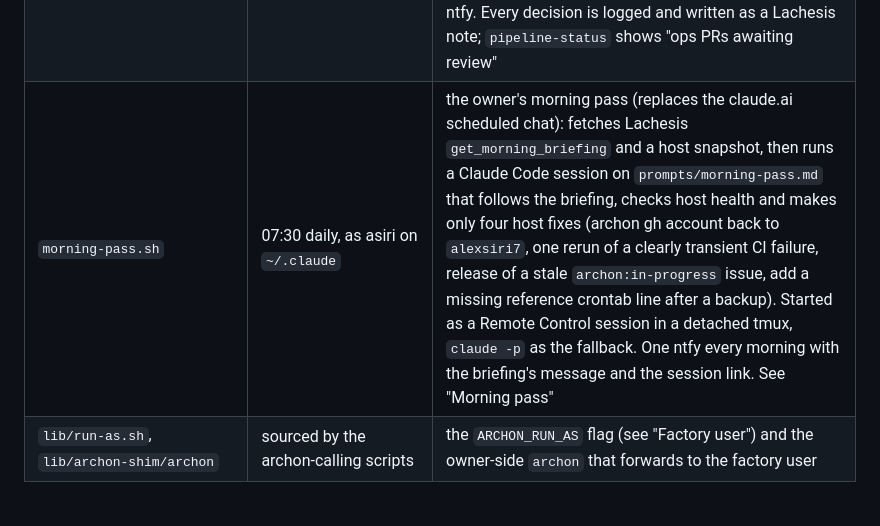
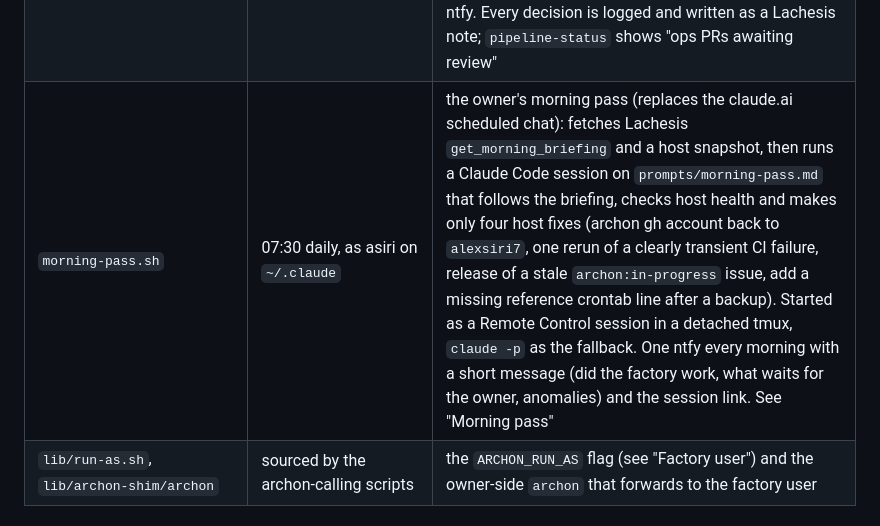
Before and after one commit to alexsiri7/interstellarai.net, a Markdown page: ops/cron/README.md, the part around the change. GitHub-like rendering.

Commit message:
Morning pass: a short message (did the factory work, what waits, anomalies) (#284)
The owner asked for a morning message that answers three things: did the factory work, what is waiting for him ("3 questions are waiting for you, ready to answer them?"), and any anomalies. Today's message ran to 3300 characters.

- `ops/cron/prompts/morning-pass.md`: the Finish step fixes the message to Factory, Waiting for you (with "Ready to answer them?"), Anomalies and Fixed, under 1500 characters, and says this wins over the briefing's own message shape. Passing host checks go to `actions.log`, not the message. Questions that settle by default are not counted as waiting.
- When the owner joins, the session takes items one at a time. For each question it asks whether the factory should have decided it itself, and proposes a fix to the factory so it does not ask or fail this way again (kaizen).
- `ops/cron/README.md`: the crontab table line describes the new message.

`bats ops/cron/tests/morning-pass.bats`: 12/12 pass. The prompt is plain text the tests do not assert on.

PR #282 also edits this prompt (host fix 1). The hunks don't overlap.

🤖 Generated with [Claude Code](https://claude.com/claude-code)

https://claude.ai/code/session_01Gkg55gMtaptKVnsMMhGNJQ

```diff
--- a/ops/cron/README.md
+++ b/ops/cron/README.md
@@ -404,7 +404,7 @@ Status lives in `~/.archon/pipeline-health-state/archon-update-status` (`last_ru
 | `archon-projects.txt` | data | canonical list of managed project slugs under `alexsiri7/` |
 | `ops-self-update.sh` | every 10 min | keeps this checkout on origin/main (`git pull --ff-only`); under `ARCHON_RUN_AS=archon` an update touching `ops/**` waits for the owner's `ops-self-update.sh --approve` at the console (one ntfy per held commit), or for `--approve-reviewed <sha>` from `ops-pr-review.sh`, which approves only when `<sha>` is the one `ops/**` commit pending; after a fast-forward that changes `ops/host/**` it runs `sudo -n archon-ops-promote` then `archon-user-install` itself (one ntfy on failure) |
 | `ops-pr-review.sh` | every 30 min (`5,35`), as asiri on `~/.claude` | under `ARCHON_RUN_AS=archon`, works the current `ops-merge` marks oldest first (none: no gh or Claude call). A PR still at its marked head, open, trusted, unlabelled, CLEAN and green is checked against the sensitive set and for new network hosts (hit: one comment and one ntfy, never merged), then reviewed by a tool-less `claude -p` over its text, its linked issues and its diff. `merge`: squash-merged pinned to the reviewed head, then made live with `ops-self-update.sh --approve-reviewed` (a refusal stops further merges until it passes, one ntfy); `block`: a review-report comment Phase 2 corrects; `escalate`: one comment and one ntfy. Every decision is logged and written as a Lachesis note; `pipeline-status` shows "ops PRs awaiting review" |
-| `morning-pass.sh` | 07:30 daily, as asiri on `~/.claude` | the owner's morning pass (replaces the claude.ai scheduled chat): fetches Lachesis `get_morning_briefing` and a host snapshot, then runs a Claude Code session on `prompts/morning-pass.md` that follows the briefing, checks host health and makes only four host fixes (archon gh account back to `alexsiri7`, one rerun of a clearly transient CI failure, release of a stale `archon:in-progress` issue, add a missing reference crontab line after a backup). Started as a Remote Control session in a detached tmux, `claude -p` as the fallback. One ntfy every morning with the briefing's message and the session link. See "Morning pass" |
+| `morning-pass.sh` | 07:30 daily, as asiri on `~/.claude` | the owner's morning pass (replaces the claude.ai scheduled chat): fetches Lachesis `get_morning_briefing` and a host snapshot, then runs a Claude Code session on `prompts/morning-pass.md` that follows the briefing, checks host health and makes only four host fixes (archon gh account back to `alexsiri7`, one rerun of a clearly transient CI failure, release of a stale `archon:in-progress` issue, add a missing reference crontab line after a backup). Started as a Remote Control session in a detached tmux, `claude -p` as the fallback. One ntfy every morning with a short message (did the factory work, what waits for the owner, anomalies) and the session link. See "Morning pass" |
 | `lib/run-as.sh`, `lib/archon-shim/archon` | sourced by the archon-calling scripts | the `ARCHON_RUN_AS` flag (see "Factory user") and the owner-side `archon` that forwards to the factory user |
 
 ## Morning pass
```
Also changed, not shown: 1 other file.
